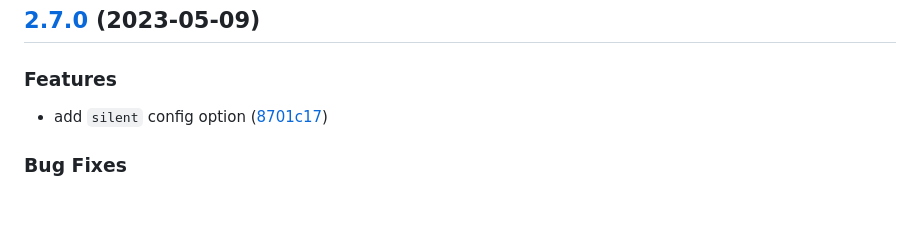
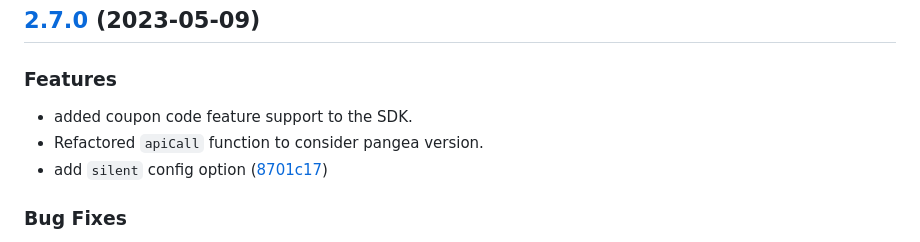
Before and after one commit to rewardops/rewardops-sdk-node, a Markdown page: CHANGELOG.md, the part around the change. Rendered like a GitHub page; blank space fills up the shorter version.

Commit message:
chore: updated changelog

```diff
--- a/CHANGELOG.md
+++ b/CHANGELOG.md
@@ -6,6 +6,8 @@ All notable changes to this project will be documented in this file. See [standa
 
 ### Features
 
+- added coupon code feature support to the SDK.
+- Refactored `apiCall` function to consider pangea version.
 - add `silent` config option ([8701c17](https://github.com/rewardops/rewardops-sdk-node/commit/8701c17488f326ecfab8df758d71c810cc30f8be))
 
 ### Bug Fixes
```
